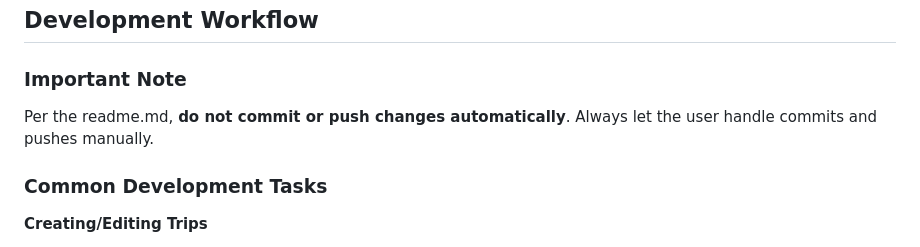
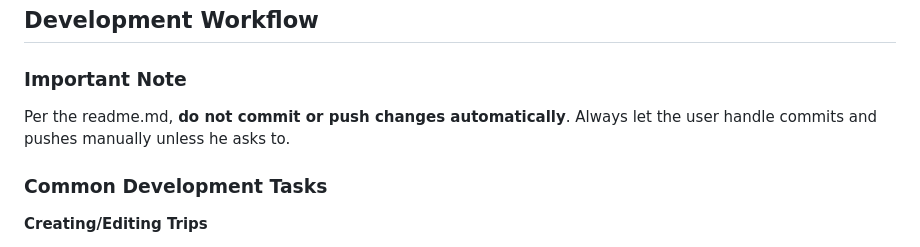
Before and after one commit to hayek/SchoolPath, a Markdown page: CLAUDE.md, the part around the change. GitHub-like rendering.

Commit message:
Update CLAUDE.md
🤖 Generated with [Claude Code](https://claude.com/claude-code)

Co-Authored-By: Claude <noreply@anthropic.com>

```diff
--- a/CLAUDE.md
+++ b/CLAUDE.md
@@ -69,7 +69,7 @@ See `DATA_STRUCTURE.md` for complete schema.
 ## Development Workflow
 
 ### Important Note
-Per the readme.md, **do not commit or push changes automatically**. Always let the user handle commits and pushes manually.
+Per the readme.md, **do not commit or push changes automatically**. Always let the user handle commits and pushes manually unless he asks to.
 
 ### Common Development Tasks
 
```
